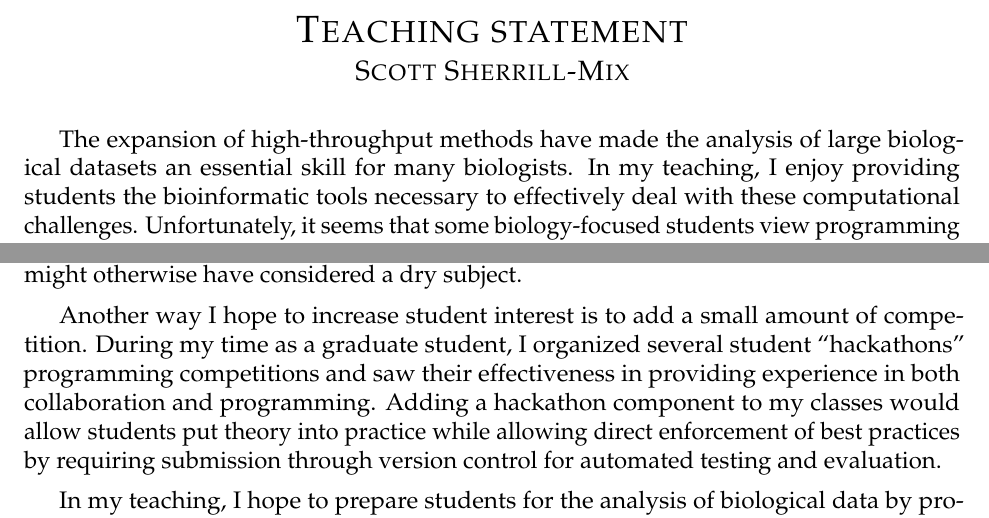
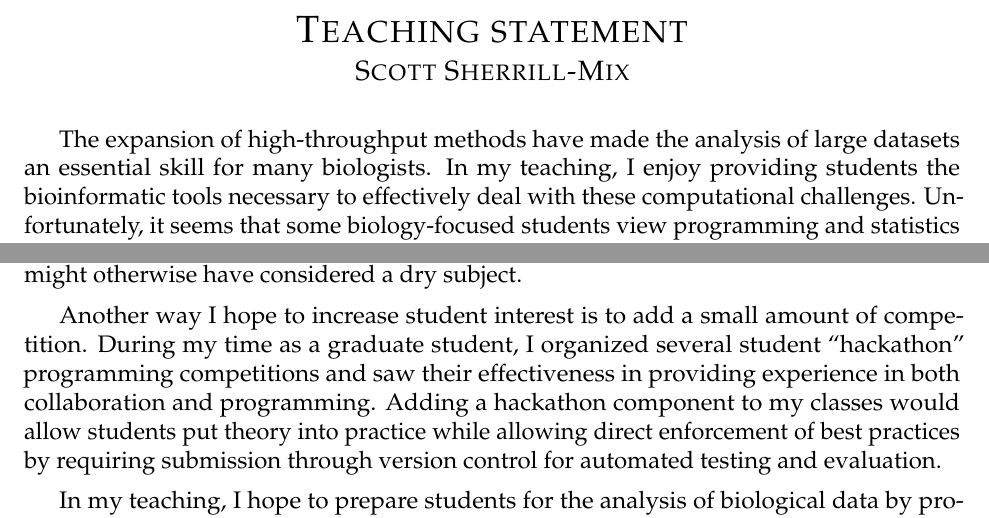
Before and after one commit to sherrillmix/postdocTeaching, a LaTeX document (teaching/sherrill-mix_teaching.tex): two parts of the page, joined at a grey line, cut so that both start at the same text. Compiled offline with pdfLaTeX.

Commit message:
Wording tweaks
git-svn-id: https://microb98.med.upenn.edu/svn/scott/personal/cv@10561 acd2042c-187b-11de-8279-d8d34a11d372

```diff
--- a/teaching/sherrill-mix_teaching.tex
+++ b/teaching/sherrill-mix_teaching.tex
@@ -51,14 +51,14 @@
 \fontsize{14}{17}\textsc{Scott Sherrill-Mix}
 \end{center}
 
-The expansion of high-throughput methods have made the analysis of large biological datasets an essential skill for many biologists. In my teaching, I enjoy providing students the bioinformatic tools necessary to effectively deal with these computational challenges. Unfortunately, it seems that some biology-focused students view programming and statistics as uninteresting prerequisites to be rote memorized. However, I think that bioinformatic topics are much better received and retained if the student both develops an understanding of the underlying algorithms and is able to apply their knowledge to solve relevant problems.
+The expansion of high-throughput methods have made the analysis of large datasets an essential skill for many biologists. In my teaching, I enjoy providing students the bioinformatic tools necessary to effectively deal with these computational challenges. Unfortunately, it seems that some biology-focused students view programming and statistics as uninteresting prerequisites to be rote memorized. However, I think that bioinformatic topics are much better received and retained if the student both develops an understanding of the underlying algorithms and is able to apply their knowledge to solve relevant problems.
 
 In my experience, many students view statistics and programming as a black box.  To develop skills in bioinformatics, I think it essential to open the box and understand at least the basics of the algorithms.  To help students reach this understanding, one course I would like to develop would focus on self implementation of common bioinformatic algorithms. Such a foundational course would demystify bioinformatics while offering the opportunity for teaching best practices such as documentation, software testing, source control and reproducible research.
 %During my graduate training, I served as a teaching assistant for several biology and programming classes.
 
 When presented with algorithms or equations, it seems that students can feel detached from any biological context. I hope to avoid this disconnect by having students implement solutions to relevant problems and examples. My most memorable classes as a student used real world examples and applied problems to stimulate student interest. For example, these classes had students develop a model to separate out elite baseball players or classify the gender of portraits to strongly reinforce lectures on the theory of Bayesian statistics and machine learning. By following a similar pattern in my classes, I hope students will see immediate progress in their own implementations and retain interest in what they might otherwise have considered a dry subject.
 
-  Another way I hope to increase student interest is to add a small amount of competition. During my time as a graduate student, I organized several student ``hackathons'' programming competitions and saw their effectiveness in providing experience in both collaboration and programming. Adding a hackathon component to my classes would allow students put theory into practice while allowing direct enforcement of best practices by requiring submission through version control for automated testing and evaluation.
+  Another way I hope to increase student interest is to add a small amount of competition. During my time as a graduate student, I organized several student ``hackathon'' programming competitions and saw their effectiveness in providing experience in both collaboration and programming. Adding a hackathon component to my classes would allow students put theory into practice while allowing direct enforcement of best practices by requiring submission through version control for automated testing and evaluation.
 
 In my teaching, I hope to prepare students for the analysis of biological data by providing a solid foundation in algorithmic understanding and analytic skills with direct applications to real world problems. This will allow students to view data analysis less as twiddling knobs and more as an interesting scientific challenge integral to their study of biology.
 
```
Also changed, not shown: teaching/sherrill-mix_teaching.pdf.
